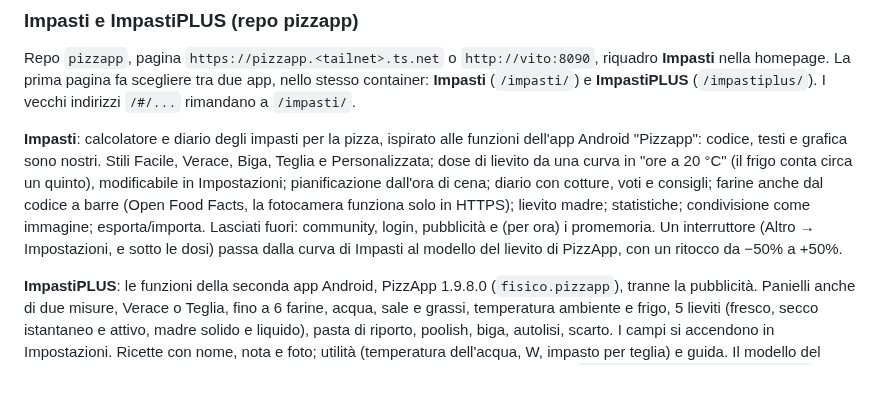
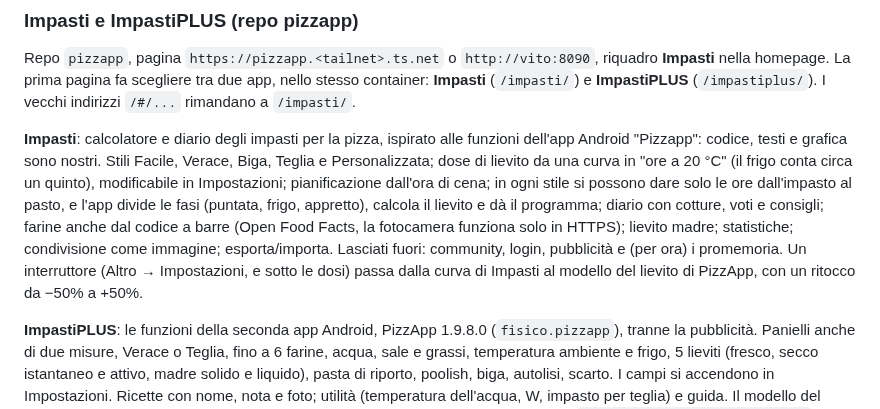
Before and after one commit to Vito-Pepe/sillabe, a Markdown page: STATO-PROGETTO.md, the part around the change. Drawn GitHub-style; blank space fills up the shorter version.

Commit message:
Stato del progetto: tempo a disposizione in Impasti
Co-Authored-By: Claude Opus 5.5 <noreply@anthropic.com>
Claude-Session: https://claude.ai/code/session_01HsTSwd4tT9Qsb41vYnXEmu

```diff
--- a/STATO-PROGETTO.md
+++ b/STATO-PROGETTO.md
@@ -114,7 +114,7 @@ Repo `impostore`, pagina `https://impostore.<tailnet>.ts.net` o `http://vito:808
 
 Repo `pizzapp`, pagina `https://pizzapp.<tailnet>.ts.net` o `http://vito:8090`, riquadro **Impasti** nella homepage. La prima pagina fa scegliere tra due app, nello stesso container: **Impasti** (`/impasti/`) e **ImpastiPLUS** (`/impastiplus/`). I vecchi indirizzi `/#/...` rimandano a `/impasti/`.
 
-**Impasti**: calcolatore e diario degli impasti per la pizza, ispirato alle funzioni dell'app Android "Pizzapp": codice, testi e grafica sono nostri. Stili Facile, Verace, Biga, Teglia e Personalizzata; dose di lievito da una curva in "ore a 20 °C" (il frigo conta circa un quinto), modificabile in Impostazioni; pianificazione dall'ora di cena; diario con cotture, voti e consigli; farine anche dal codice a barre (Open Food Facts, la fotocamera funziona solo in HTTPS); lievito madre; statistiche; condivisione come immagine; esporta/importa. Lasciati fuori: community, login, pubblicità e (per ora) i promemoria. Un interruttore (Altro → Impostazioni, e sotto le dosi) passa dalla curva di Impasti al modello del lievito di PizzApp, con un ritocco da −50% a +50%.
+**Impasti**: calcolatore e diario degli impasti per la pizza, ispirato alle funzioni dell'app Android "Pizzapp": codice, testi e grafica sono nostri. Stili Facile, Verace, Biga, Teglia e Personalizzata; dose di lievito da una curva in "ore a 20 °C" (il frigo conta circa un quinto), modificabile in Impostazioni; pianificazione dall'ora di cena; in ogni stile si possono dare solo le ore dall'impasto al pasto, e l'app divide le fasi (puntata, frigo, appretto), calcola il lievito e dà il programma; diario con cotture, voti e consigli; farine anche dal codice a barre (Open Food Facts, la fotocamera funziona solo in HTTPS); lievito madre; statistiche; condivisione come immagine; esporta/importa. Lasciati fuori: community, login, pubblicità e (per ora) i promemoria. Un interruttore (Altro → Impostazioni, e sotto le dosi) passa dalla curva di Impasti al modello del lievito di PizzApp, con un ritocco da −50% a +50%.
 
 **ImpastiPLUS**: le funzioni della seconda app Android, PizzApp 1.9.8.0 (`fisico.pizzapp`), tranne la pubblicità. Panielli anche di due misure, Verace o Teglia, fino a 6 farine, acqua, sale e grassi, temperatura ambiente e frigo, 5 lieviti (fresco, secco istantaneo e attivo, madre solido e liquido), pasta di riporto, poolish, biga, autolisi, scarto. I campi si accendono in Impostazioni. Ricette con nome, nota e foto; utilità (temperatura dell'acqua, W, impasto per teglia) e guida. Il modello del lievito è quello di PizzApp, ricavato dalla APK per uso personale e riscritto da zero (`app/comune/lievito-pizzapp.js`): il codice di PizzApp non è nella repo.
 
```
